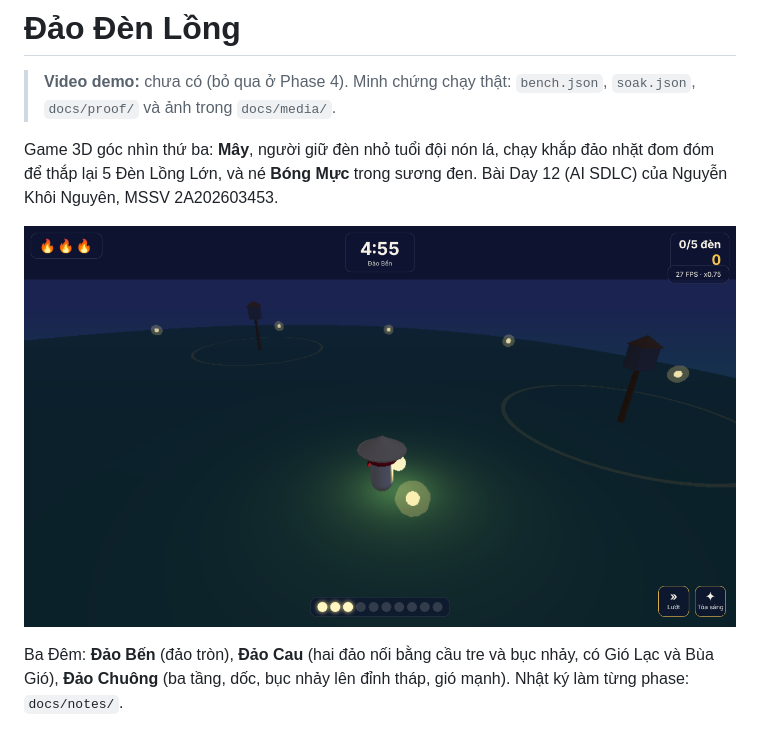
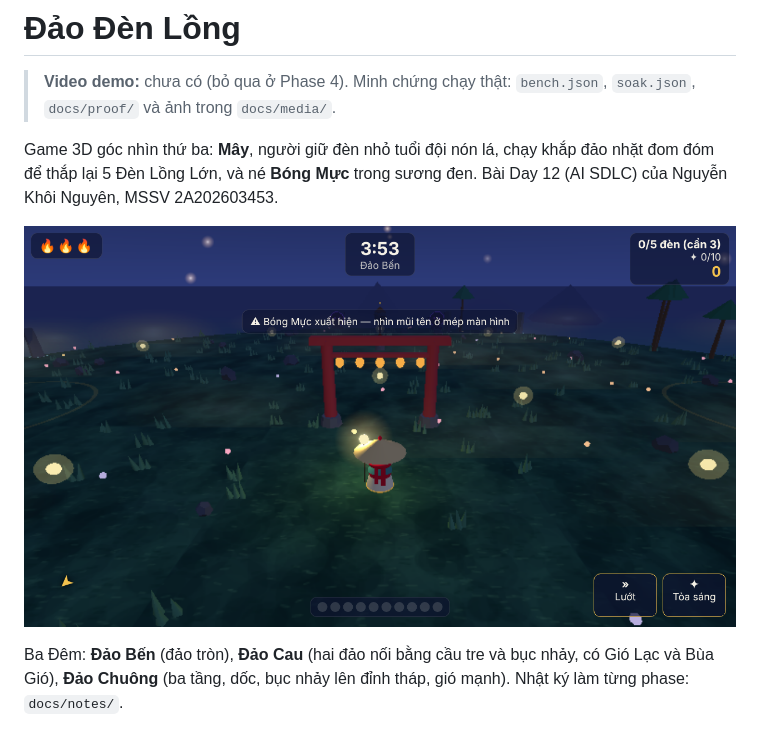
Before and after one commit to nguyenkhoinguyen07122005-cpu/K5-L3A-DAY12-NguyenKhoiNguyen-2A202603453-AI-SDLC-Dao-Den-Long, a Markdown page: README.md, the part around the change. GitHub-like rendering; pictures changed too: docs/media/phase4-dem1-do-hoa-moi.png (added).

```diff
--- a/README.md
+++ b/README.md
@@ -4,7 +4,7 @@
 
 Game 3D góc nhìn thứ ba: **Mây**, người giữ đèn nhỏ tuổi đội nón lá, chạy khắp đảo nhặt đom đóm để thắp lại 5 Đèn Lồng Lớn, và né **Bóng Mực** trong sương đen. Bài Day 12 (AI SDLC) của Nguyễn Khôi Nguyên, MSSV 2A202603453.
 
-![Đêm 1: Đảo Bến](docs/media/phase2-dem1-dao-ben.png)
+![Đêm 1: Đảo Bến](docs/media/phase4-dem1-do-hoa-moi.png)
 
 Ba Đêm: **Đảo Bến** (đảo tròn), **Đảo Cau** (hai đảo nối bằng cầu tre và bục nhảy, có Gió Lạc và Bùa Gió), **Đảo Chuông** (ba tầng, dốc, bục nhảy lên đỉnh tháp, gió mạnh). Nhật ký làm từng phase: `docs/notes/`.
 
```
Also changed, not shown: CHANGELOG.md (+19 -0 lines), 2 other files.
